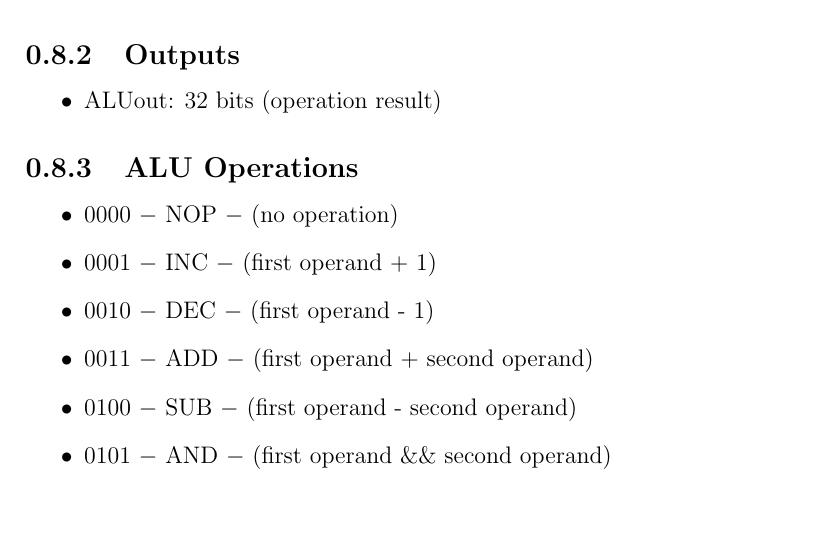
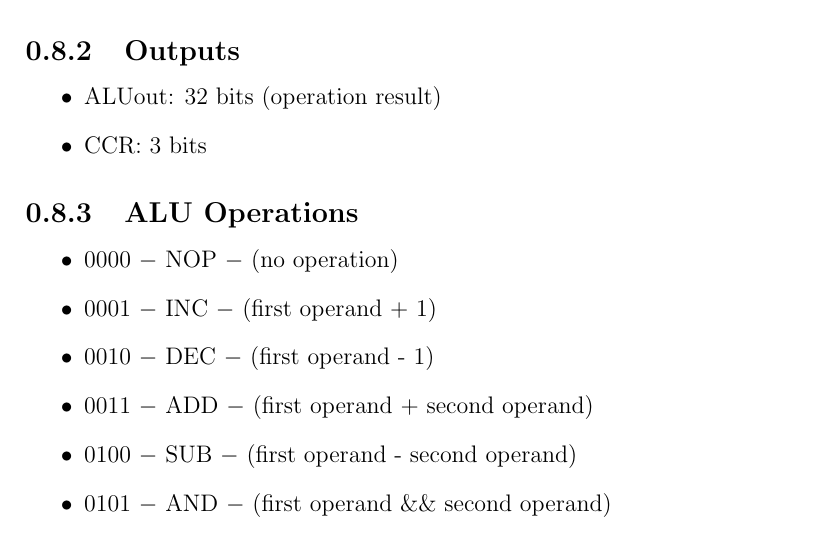
Before and after one commit to mido3ds/pipeline-risc-cpu, a LaTeX document (docs/design/design.tex, which reads docs/design/core/overall_system.tex): part of page 17 of 44 before the commit and part of page 17 of 43 after it, cut so that both start at the same text. Compiled offline with pdfLaTeX.

Commit message:
ccr into bau, out of alu

```diff
--- a/docs/design/core/overall_system.tex
+++ b/docs/design/core/overall_system.tex
@@ -193,6 +194,7 @@ The register selector acts like a decoder to select the required operation and t
 \subsection{Outputs}
 \begin{itemize}
     \item ALUout: 32 bits (operation result)
+    \item CCR: 3 bits
 \end{itemize}
 
 \subsection{ALU Operations}
```
Also changed, not shown: docs/design/design.pdf, docs/design/core/overall_system.tex (1 more changed lines), 2 other files.
